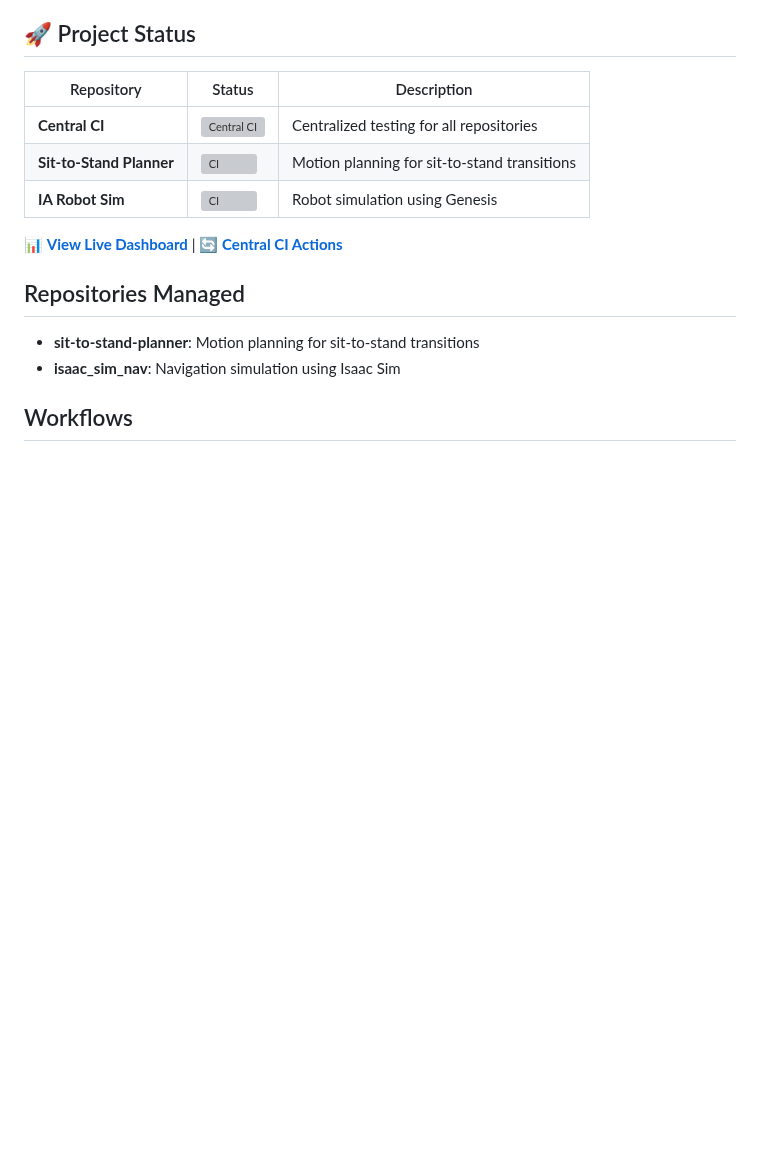
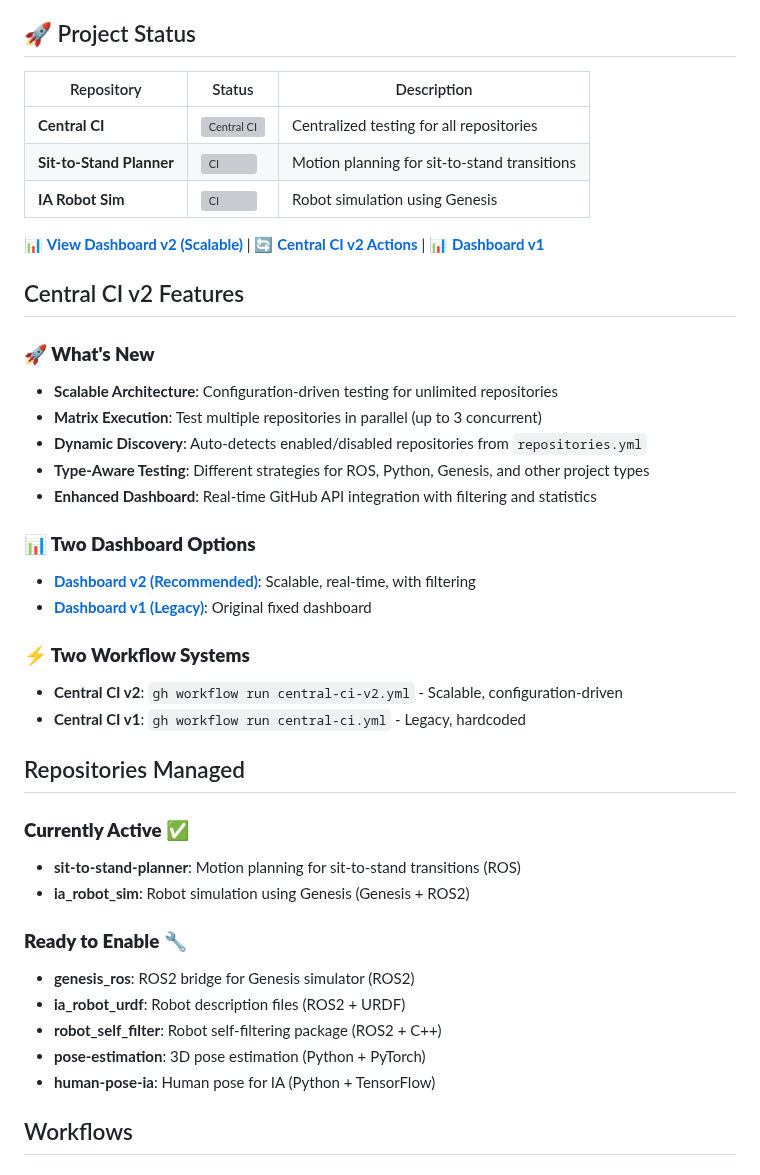
Before and after one commit to Intuitive-Autonomy/team-nightly-tests, a Markdown page: README.md, the part around the change. Drawn GitHub-style; blank space fills up the shorter version; grey boxes are pictures that could not be loaded.

Commit message:
Update README with Central CI v2 features and new dashboard
- Highlight scalable architecture and new capabilities
- Add links to Dashboard v2 (recommended) and v1 (legacy)
- Document both workflow systems (v1 and v2)
- List currently active vs ready-to-enable repositories
- Improve navigation and feature discovery

```diff
--- a/README.md
+++ b/README.md
@@ -14,12 +14,37 @@ This repository provides centralized CI testing for multiple robotics projects i
 | **Sit-to-Stand Planner** | [![CI](https://github.com/Intuitive-Autonomy/sit-to-stand-planner/workflows/Self-Hosted%20CI/badge.svg)](https://github.com/Intuitive-Autonomy/sit-to-stand-planner/actions) | Motion planning for sit-to-stand transitions |
 | **IA Robot Sim** | [![CI](https://github.com/Intuitive-Autonomy/ia_robot_sim/workflows/CI/badge.svg)](https://github.com/Intuitive-Autonomy/ia_robot_sim/actions) | Robot simulation using Genesis |
 
-📊 **[View Live Dashboard](https://intuitive-autonomy.github.io/team-nightly-tests)** | 🔄 **[Central CI Actions](https://github.com/Intuitive-Autonomy/team-nightly-tests/actions)**
+📊 **[View Dashboard v2 (Scalable)](https://intuitive-autonomy.github.io/team-nightly-tests/dashboard-v2.html)** | 🔄 **[Central CI v2 Actions](https://github.com/Intuitive-Autonomy/team-nightly-tests/actions/workflows/central-ci-v2.yml)** | 📊 **[Dashboard v1](https://intuitive-autonomy.github.io/team-nightly-tests)**
+
+## Central CI v2 Features
+
+### **🚀 What's New**
+- **Scalable Architecture**: Configuration-driven testing for unlimited repositories
+- **Matrix Execution**: Test multiple repositories in parallel (up to 3 concurrent)
+- **Dynamic Discovery**: Auto-detects enabled/disabled repositories from `repositories.yml`
+- **Type-Aware Testing**: Different strategies for ROS, Python, Genesis, and other project types
+- **Enhanced Dashboard**: Real-time GitHub API integration with filtering and statistics
+
+### **📊 Two Dashboard Options**
+- **[Dashboard v2 (Recommended)](https://intuitive-autonomy.github.io/team-nightly-tests/dashboard-v2.html)**: Scalable, real-time, with filtering
+- **[Dashboard v1 (Legacy)](https://intuitive-autonomy.github.io/team-nightly-tests)**: Original fixed dashboard
+
+### **⚡ Two Workflow Systems**
+- **Central CI v2**: `gh workflow run central-ci-v2.yml` - Scalable, configuration-driven
+- **Central CI v1**: `gh workflow run central-ci.yml` - Legacy, hardcoded
 
 ## Repositories Managed
 
-- **sit-to-stand-planner**: Motion planning for sit-to-stand transitions
-- **isaac_sim_nav**: Navigation simulation using Isaac Sim
+### **Currently Active** ✅
+- **sit-to-stand-planner**: Motion planning for sit-to-stand transitions (ROS)
+- **ia_robot_sim**: Robot simulation using Genesis (Genesis + ROS2)
+
+### **Ready to Enable** 🔧
+- **genesis_ros**: ROS2 bridge for Genesis simulator (ROS2)
+- **ia_robot_urdf**: Robot description files (ROS2 + URDF)
+- **robot_self_filter**: Robot self-filtering package (ROS2 + C++)
+- **pose-estimation**: 3D pose estimation (Python + PyTorch)
+- **human-pose-ia**: Human pose for IA (Python + TensorFlow)
 
 ## Workflows
 
```
